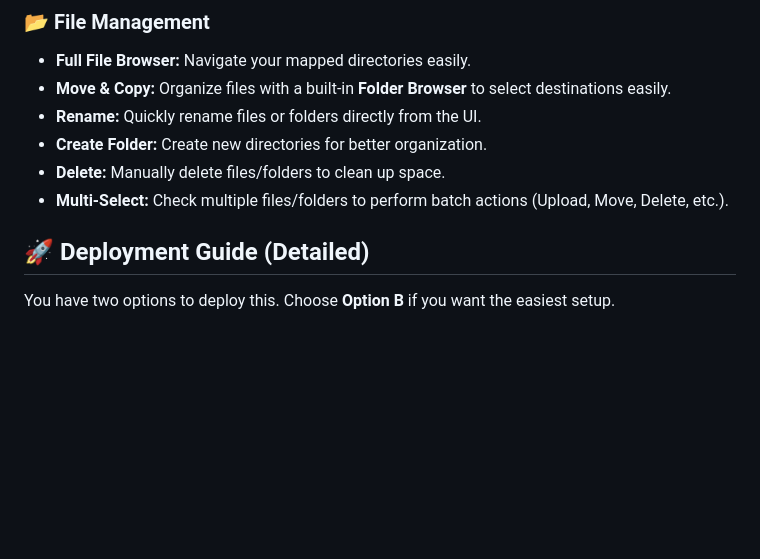
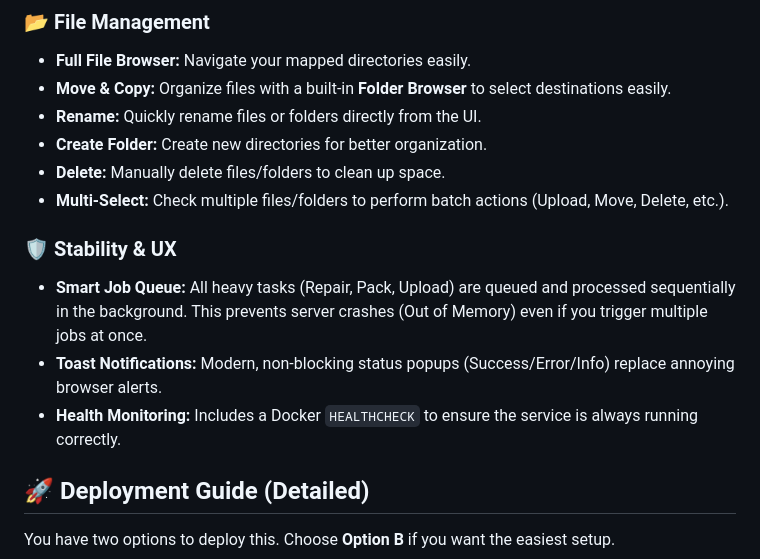
Before and after one commit to tvkk0539/Stitch-broken-file-parts, a Markdown page: README.md, the part around the change. GitHub-like rendering; blank space fills up the shorter version.

Commit message:
Update README with Stability/UX features and finalize project
- Updated README.md to include documentation on the Job Queue, Toast Notifications, and Docker Healthcheck.
- Cleaned up verification artifacts.
- Final commit for the requested "Full Potential" features.

```diff
--- a/README.md
+++ b/README.md
@@ -30,6 +30,11 @@ Easily create multi-part archives from large files or folders.
 - **Create Folder:** Create new directories for better organization.
 - **Delete:** Manually delete files/folders to clean up space.
 - **Multi-Select:** Check multiple files/folders to perform batch actions (Upload, Move, Delete, etc.).
+
+### 🛡️ Stability & UX
+- **Smart Job Queue:** All heavy tasks (Repair, Pack, Upload) are queued and processed sequentially in the background. This prevents server crashes (Out of Memory) even if you trigger multiple jobs at once.
+- **Toast Notifications:** Modern, non-blocking status popups (Success/Error/Info) replace annoying browser alerts.
+- **Health Monitoring:** Includes a Docker `HEALTHCHECK` to ensure the service is always running correctly.
 
 ## 🚀 Deployment Guide (Detailed)
 
```
